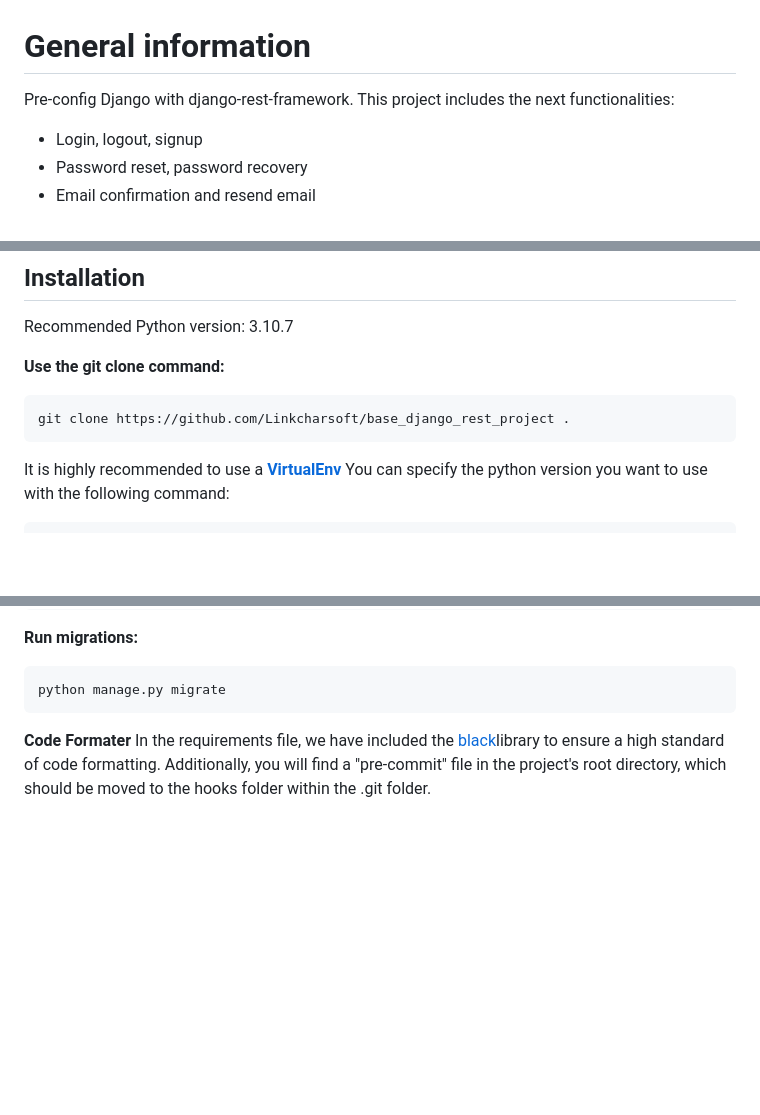
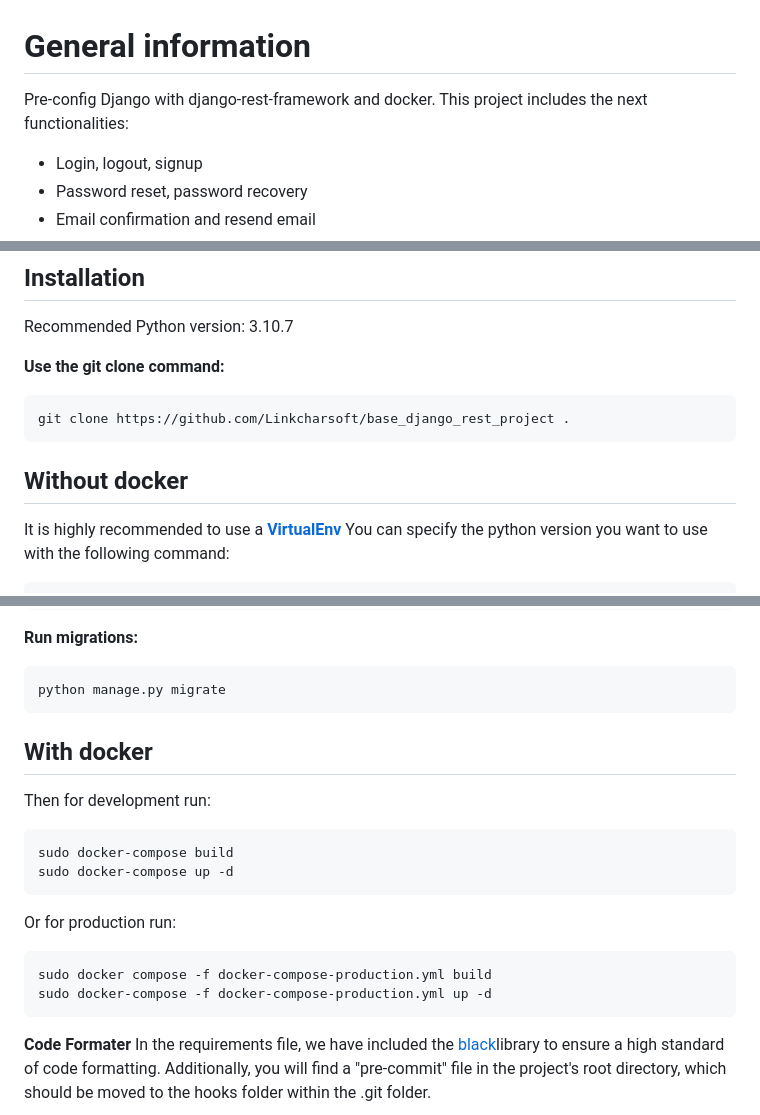
Before and after one commit to Linkcharsoft/django-base-project, a Markdown page: readme.md, 3 parts joined by grey strips. Rendered like a GitHub page; blank space fills up the shorter version.

Commit message:
[ EDIT ] readme modify

````diff
--- a/readme.md
+++ b/readme.md
@@ -1,6 +1,6 @@
 # General information
 
-Pre-config Django with django-rest-framework.
+Pre-config Django with django-rest-framework and docker.
 This project includes the next functionalities:
 - Login, logout, signup
 - Password reset, password recovery
@@ -28,6 +28,8 @@ Recommended Python version: 3.10.7
 ```bash
 git clone https://github.com/Linkcharsoft/base_django_rest_project .
 ```
+
+## Without docker
 
 It is highly recommended to use a **[VirtualEnv](https://towardsdatascience.com/virtual-environments-104c62d48c54)**
 You can specify the python version you want to use with the following command:
@@ -60,6 +62,20 @@ pip install -r requirements.txt
 ```bash
 python manage.py migrate
 ```
+
+## With docker
+Then for development run:
+```bash
+sudo docker-compose build
+sudo docker-compose up -d
+```
+
+Or for production run:
+```bash
+sudo docker compose -f docker-compose-production.yml build
+sudo docker-compose -f docker-compose-production.yml up -d
+```
+
 **Code Formater**
 In the requirements file, we have included the [black](https://pypi.org/project/black/)library to ensure a high standard of code formatting.
 Additionally, you will find a "pre-commit" file in the project's root directory, which should be moved to the hooks folder within the .git folder.
````
